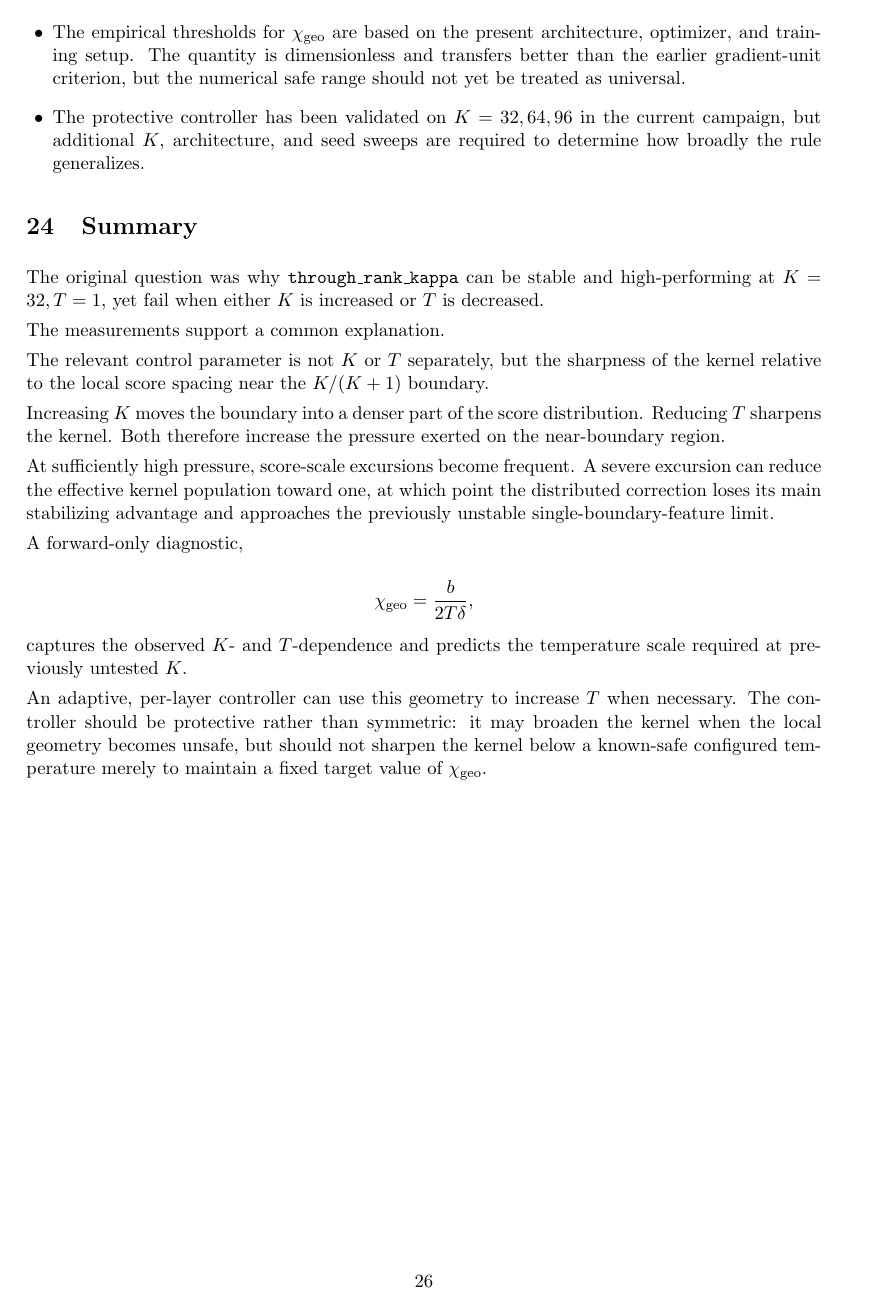
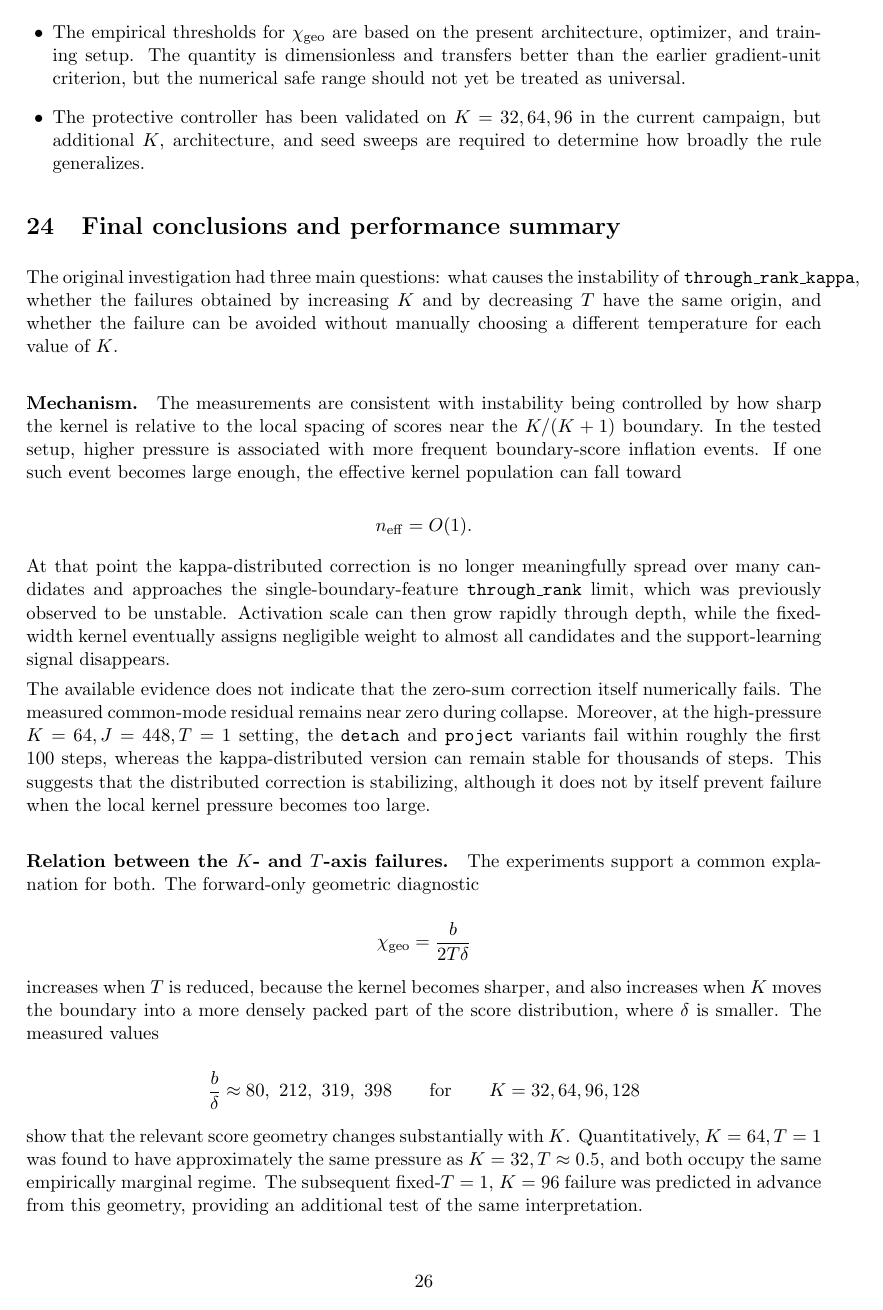
Before and after one commit to labofdoubt/weight-sparsity, a LaTeX document (docs/rblapsum-kappa-stability-neutral.tex): page 26 of 26 before the commit and page 26 of 27 after it. Compiled offline with pdfLaTeX.

Commit message:
docs: neutral report -- final conclusions and performance summary, recompiled
Co-Authored-By: Claude Opus 4.8 <noreply@anthropic.com>

```diff
--- a/docs/rblapsum-kappa-stability-neutral.tex
+++ b/docs/rblapsum-kappa-stability-neutral.tex
@@ -2150,44 +2150,68 @@ determine how broadly the rule generalizes.
 
 
 % ============================================================
-\section{Summary}
-% ============================================================
-
-The original question was why
-\code{through\_rank\_kappa} can be stable and high-performing at
-\(K=32,T=1\), yet fail when either \(K\) is increased or \(T\) is decreased.
-
-The measurements support a common explanation.
-
-The relevant control parameter is not \(K\) or \(T\) separately, but the
-sharpness of the kernel relative to the local score spacing near the
-\(K/(K+1)\) boundary.
-
-Increasing \(K\) moves the boundary into a denser part of the score
-distribution.
-Reducing \(T\) sharpens the kernel.
-Both therefore increase the pressure exerted on the near-boundary region.
-
-At sufficiently high pressure, score-scale excursions become frequent.
-A severe excursion can reduce the effective kernel population toward one,
-at which point the distributed correction loses its main stabilizing
-advantage and approaches the previously unstable single-boundary-feature
-limit.
-
-A forward-only diagnostic,
+\section{Final conclusions and performance summary}
+% ============================================================
+
+The original investigation had three main questions: what causes the
+instability of \code{through\_rank\_kappa}, whether the failures obtained by
+increasing \(K\) and by decreasing \(T\) have the same origin, and whether the
+failure can be avoided without manually choosing a different temperature for
+each value of \(K\).
+
+\paragraph{Mechanism.}
+The measurements are consistent with instability being controlled by how sharp
+the kernel is relative to the local spacing of scores near the
+\(K/(K+1)\) boundary. In the tested setup, higher pressure is associated with
+more frequent boundary-score inflation events. If one such event becomes large
+enough, the effective kernel population can fall toward
+
+\[
+\neff = O(1).
+\]
+
+At that point the kappa-distributed correction is no longer meaningfully
+spread over many candidates and approaches the single-boundary-feature
+\code{through\_rank} limit, which was previously observed to be unstable.
+Activation scale can then grow rapidly through depth, while the fixed-width
+kernel eventually assigns negligible weight to almost all candidates and the
+support-learning signal disappears.
+
+The available evidence does not indicate that the zero-sum correction itself
+numerically fails. The measured common-mode residual remains near zero during
+collapse. Moreover, at the high-pressure \(K=64,J=448,T=1\) setting, the
+\code{detach} and \code{project} variants fail within roughly the first 100
+steps, whereas the kappa-distributed version can remain stable for thousands of
+steps. This suggests that the distributed correction is stabilizing, although
+it does not by itself prevent failure when the local kernel pressure becomes
+too large.
+
+\paragraph{Relation between the \(K\)- and \(T\)-axis failures.}
+The experiments support a common explanation for both. The forward-only
+geometric diagnostic
 
 \[
 \chigeo
 =
-\frac{b}{2T\delta},
-\]
-
-captures the observed \(K\)- and \(T\)-dependence and predicts the temperature
-scale required at previously untested \(K\).
-
-An adaptive, per-layer controller can use this geometry to increase \(T\) when
-necessary.
-The controller should be protective rather than symmetric: it may broaden the
-kernel when the local geometry becomes unsafe, but should not sharpen the
-kernel below a known-safe configured temperature merely to maintain a fixed
-target value of \(\chigeo\).
+\frac{b}{2T\delta}
+\]
+
+increases when \(T\) is reduced, because the kernel becomes sharper, and also
+increases when \(K\) moves the boundary into a more densely packed part of the
+score distribution, where \(\delta\) is smaller. The measured values
+
+\[
+\frac{b}{\delta}
+\approx
+80,\ 212,\ 319,\ 398
+\qquad
+\text{for}
+\qquad
+K=32,64,96,128
+\]
+
+show that the relevant score geometry changes substantially with \(K\).
+Quantitatively, \(K=64,T=1\) was found to have approximately the same pressure
+as \(K=32,T\approx0.5\), and both occupy the same empirically marginal regime.
+The subsequent fixed-\(T=1\), \(K=96\) failure was predicted in advance from
+this geometry, providing an additional test of the same interpretation.
@@ -2193,0 +2223,3 @@ target value of \(\chigeo\).
+\begin{enumerate}[leftmargin=1.6em]
+
+\item A population guard increases \(T\) by 10\% on a step when the effective
@@ -2193,0 +2294 @@ target value of \(\chigeo\).
+K=32,64,96,
```
Also changed, not shown: docs/rblapsum-kappa-stability-neutral.pdf, docs/rblapsum-kappa-stability-neutral.tex (83 more changed lines).
